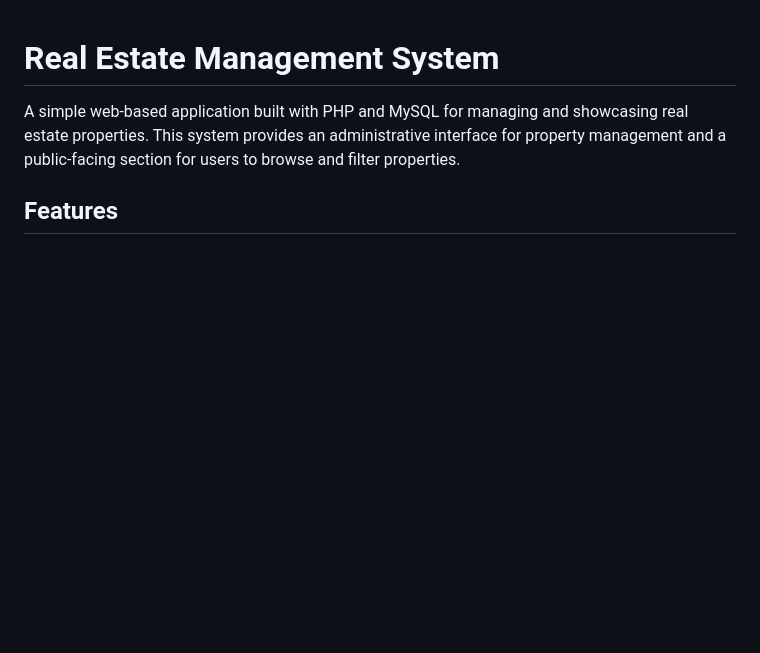
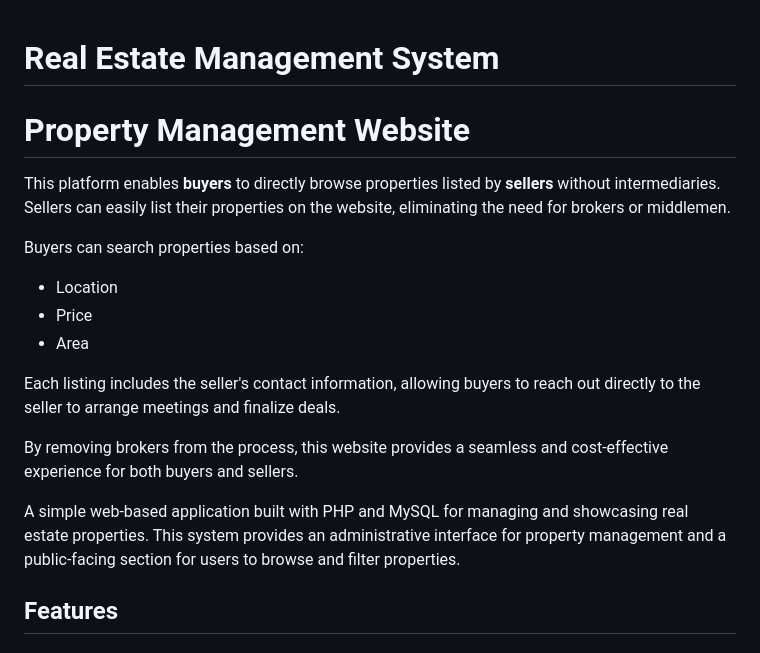
Before and after one commit to saifalikhangithub/Real-Estate-Management, a Markdown page: README.md, the part around the change. Drawn GitHub-style; blank space fills up the shorter version.

```diff
--- a/README.md
+++ b/README.md
@@ -1,4 +1,17 @@
 # Real Estate Management System
+
+# Property Management Website
+
+This platform enables **buyers** to directly browse properties listed by **sellers** without intermediaries. Sellers can easily list their properties on the website, eliminating the need for brokers or middlemen.
+
+Buyers can search properties based on:
+- Location
+- Price
+- Area
+
+Each listing includes the seller's contact information, allowing buyers to reach out directly to the seller to arrange meetings and finalize deals.
+
+By removing brokers from the process, this website provides a seamless and cost-effective experience for both buyers and sellers.
 
 A simple web-based application built with PHP and MySQL for managing and showcasing real estate properties. This system provides an administrative interface for property management and a public-facing section for users to browse and filter properties.
 
```
